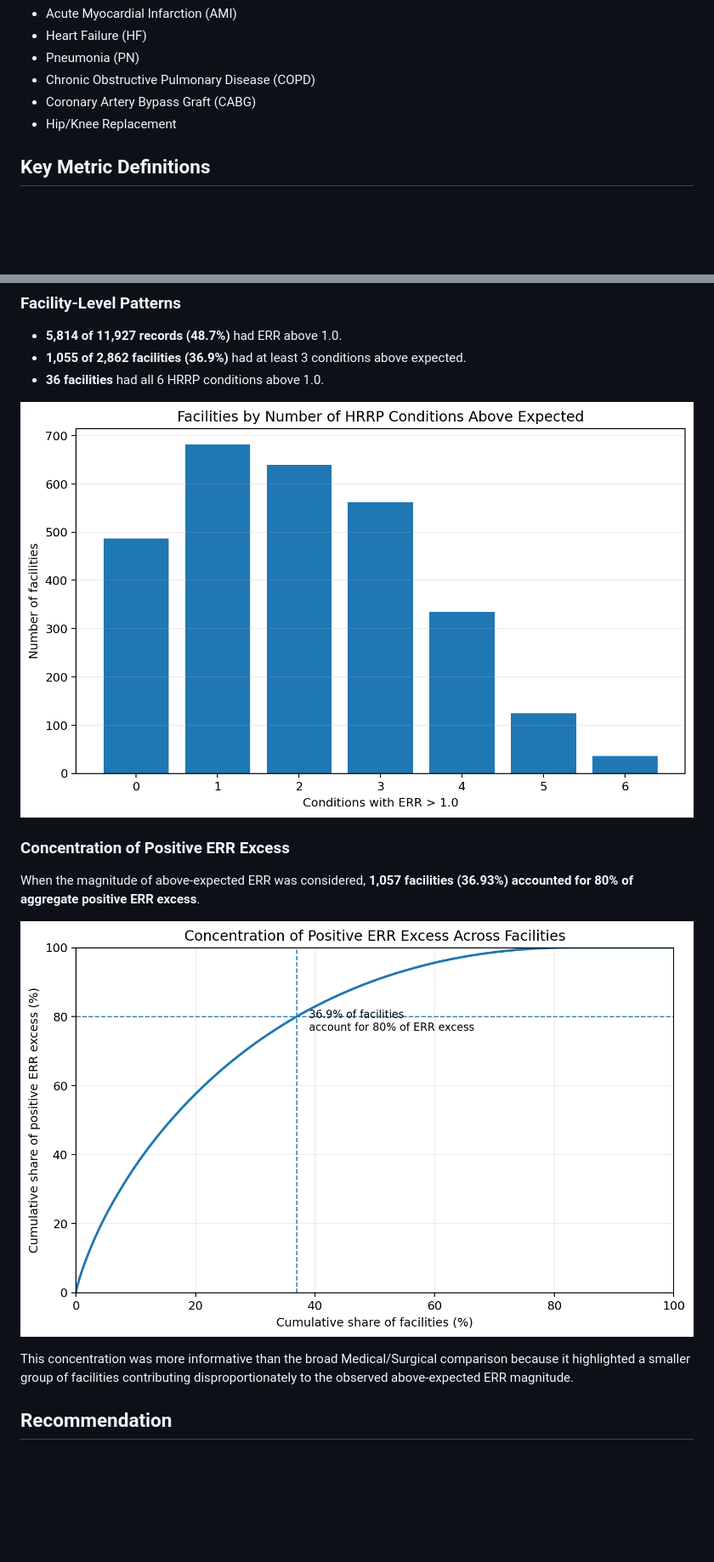
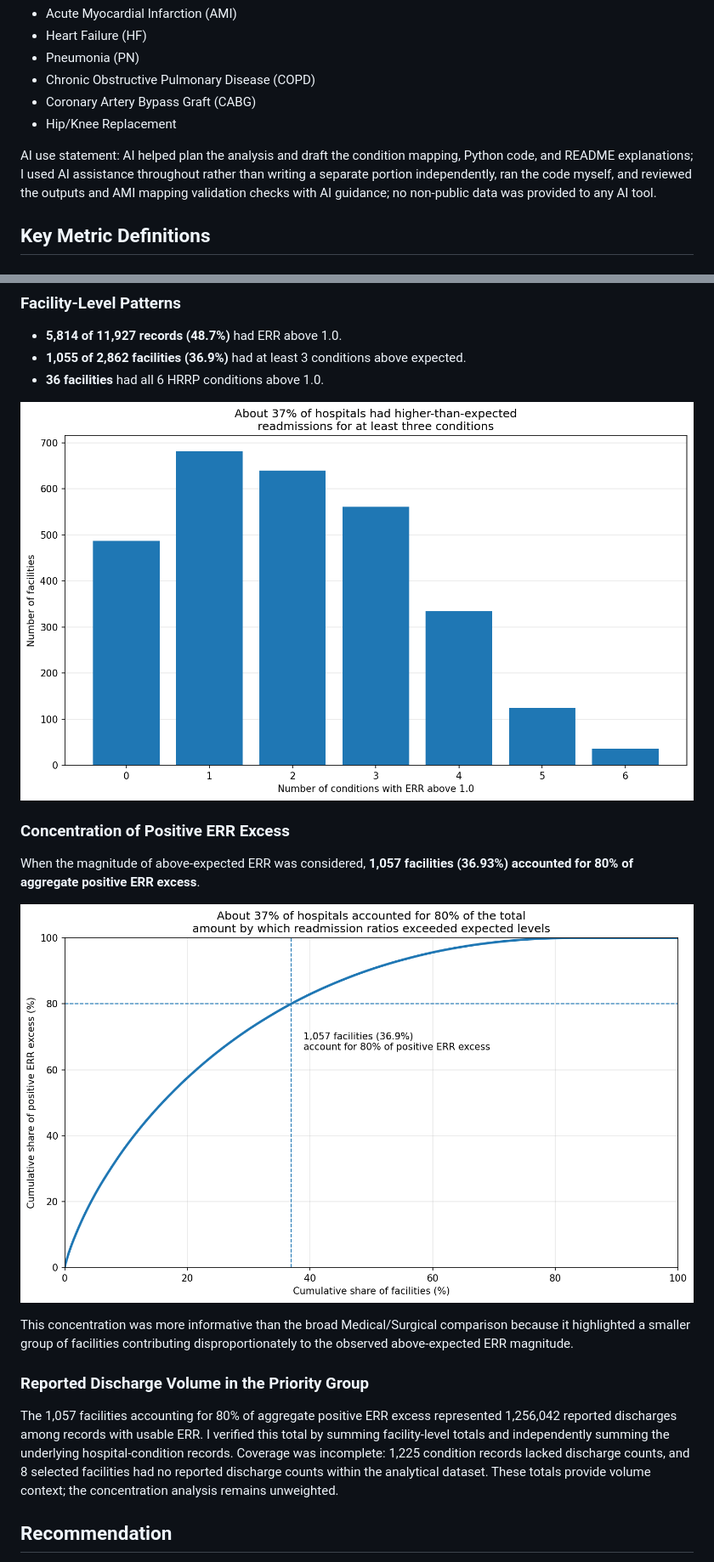
Before and after one commit to juancl33/hospital-readmissions-analysis, a Markdown page: README.md, 2 parts joined by grey strips. Shown at 85% size. GitHub-like rendering; pictures changed too: err_excess_concentration.png, facility_above_expected_distribution.png; blank space fills up the shorter version.

Commit message:
Finalize HRRP analysis, discharge verification, and charts

```diff
--- a/README.md
+++ b/README.md
@@ -50,6 +46,8 @@ The six HRRP measures in the dataset were:
 - Coronary Artery Bypass Graft (CABG)
 - Hip/Knee Replacement
 
+AI use statement: AI helped plan the analysis and draft the condition mapping, Python code, and README explanations; I used AI assistance throughout rather than writing a separate portion independently, ran the code myself, and reviewed the outputs and AMI mapping validation checks with AI guidance; no non-public data was provided to any AI tool.
+
 ## Key Metric Definitions
 
 ### Excess Readmission Ratio (ERR)
@@ -137,5 +145,9 @@ When the magnitude of above-expected ERR was considered, **1,057 facilities (36.
 
 This concentration was more informative than the broad Medical/Surgical comparison because it highlighted a smaller group of facilities contributing disproportionately to the observed above-expected ERR magnitude.
+
+### Reported Discharge Volume in the Priority Group
+
+The 1,057 facilities accounting for 80% of aggregate positive ERR excess represented 1,256,042 reported discharges among records with usable ERR. I verified this total by summing facility-level totals and independently summing the underlying hospital-condition records. Coverage was incomplete: 1,225 condition records lacked discharge counts, and 8 selected facilities had no reported discharge counts within the analytical dataset. These totals provide volume context; the concentration analysis remains unweighted.
 
 ## Recommendation
 
```
Also changed, not shown: other parts of README.md (+40 -19 lines), 1 other file.
